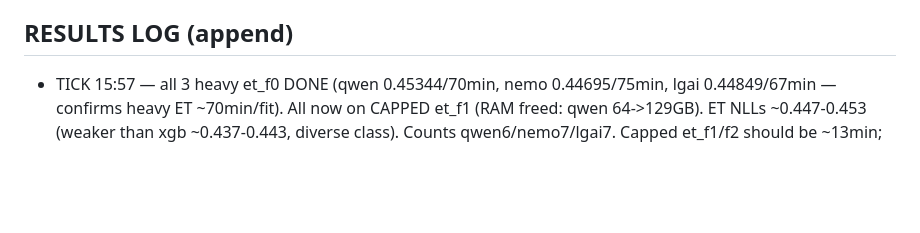
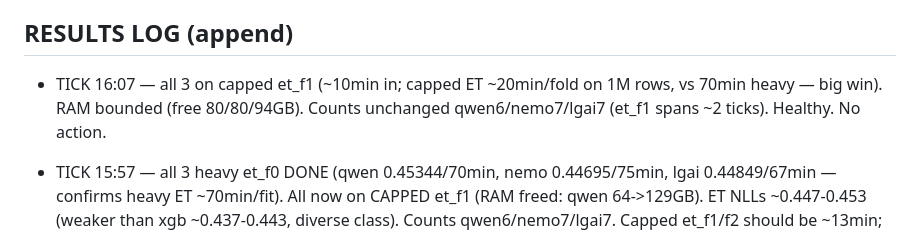
Before and after one commit to bwathomas/prediction-competition-321M, a Markdown page: docs/OVERNIGHT_master_2026-06-06b.md, the part around the change. Drawn GitHub-style; blank space fills up the shorter version.

Commit message:
docs: tick 16:07 — capped et_f1 in progress (~20min/fold), RAM bounded, healthy

```diff
--- a/docs/OVERNIGHT_master_2026-06-06b.md
+++ b/docs/OVERNIGHT_master_2026-06-06b.md
@@ -100,6 +100,9 @@ isolation for the library phase (full reclaim per run; an OOM kills only the sub
   then SHIP_MODE=library dropout fleet; then greedy-ES + stacking. T2 (cnn/dae/ft) after smoke.
 
 ## RESULTS LOG (append)
+- TICK 16:07 — all 3 on capped et_f1 (~10min in; capped ET ~20min/fold on 1M rows, vs 70min
+  heavy — big win). RAM bounded (free 80/80/94GB). Counts unchanged qwen6/nemo7/lgai7 (et_f1
+  spans ~2 ticks). Healthy. No action.
 - TICK 15:57 — all 3 heavy et_f0 DONE (qwen 0.45344/70min, nemo 0.44695/75min, lgai 0.44849/67min
   — confirms heavy ET ~70min/fit). All now on CAPPED et_f1 (RAM freed: qwen 64->129GB). ET NLLs
   ~0.447-0.453 (weaker than xgb ~0.437-0.443, diverse class). Counts qwen6/nemo7/lgai7. Capped
```
